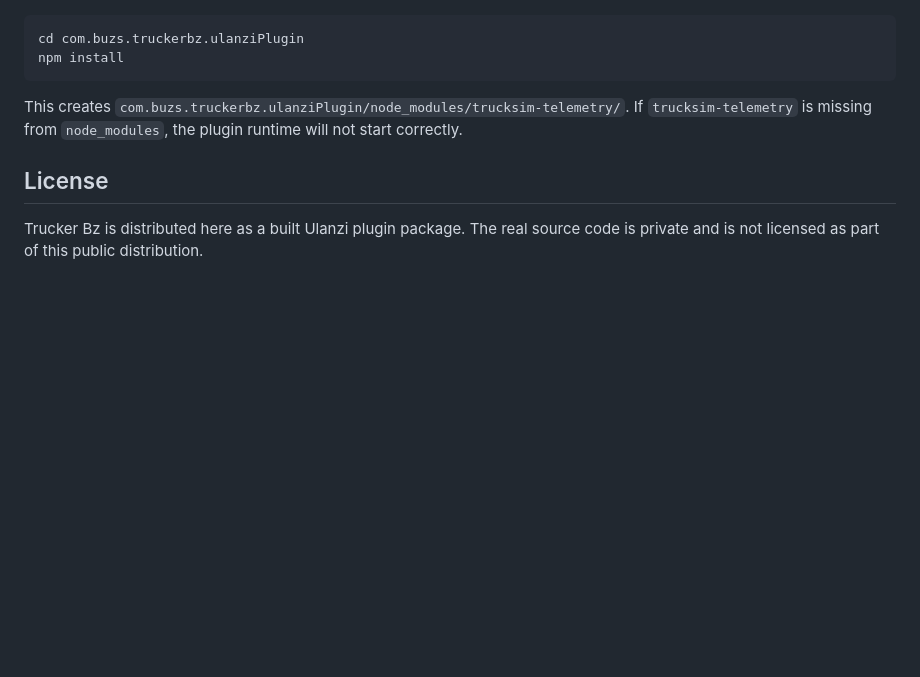
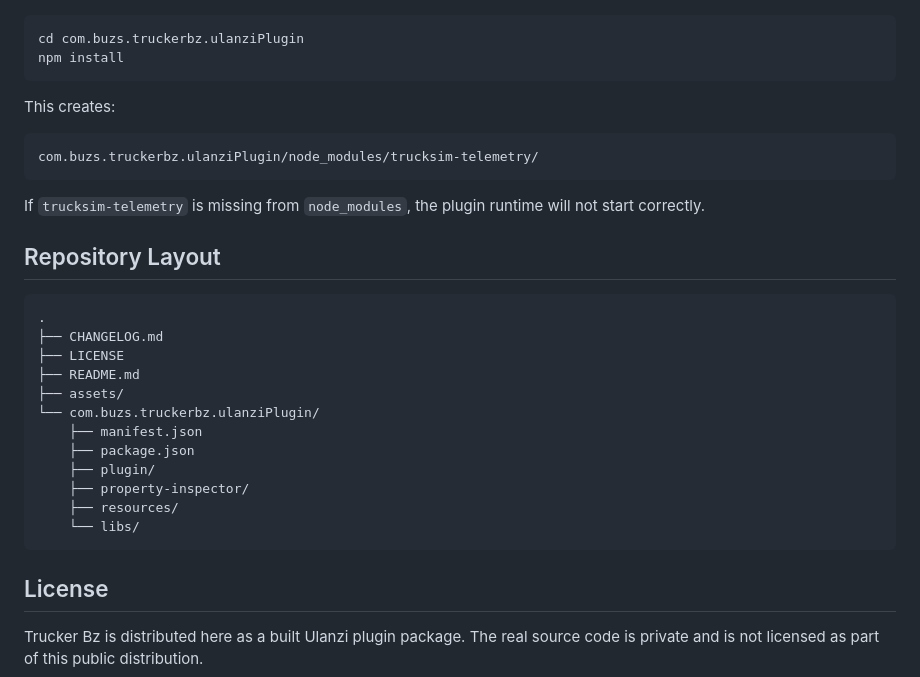
Before and after one commit to buzs/ulanzi-truckerbz, a Markdown page: README.md, the part around one of its changes. Rendered like a GitHub page; blank space fills up the shorter version.

````diff
--- a/README.md
+++ b/README.md
@@ -58,7 +79,30 @@ cd com.buzs.truckerbz.ulanziPlugin
 npm install
 ```
 
-This creates `com.buzs.truckerbz.ulanziPlugin/node_modules/trucksim-telemetry/`. If `trucksim-telemetry` is missing from `node_modules`, the plugin runtime will not start correctly.
+This creates:
+
+```text
+com.buzs.truckerbz.ulanziPlugin/node_modules/trucksim-telemetry/
+```
+
+If `trucksim-telemetry` is missing from `node_modules`, the plugin runtime will not start correctly.
+
+## Repository Layout
+
+```text
+.
+├── CHANGELOG.md
+├── LICENSE
+├── README.md
+├── assets/
+└── com.buzs.truckerbz.ulanziPlugin/
+    ├── manifest.json
+    ├── package.json
+    ├── plugin/
+    ├── property-inspector/
+    ├── resources/
+    └── libs/
+```
 
 ## License
 
````
Also changed, not shown: other parts of README.md (+44 -23 lines), assets/gh_logo.png (added).
